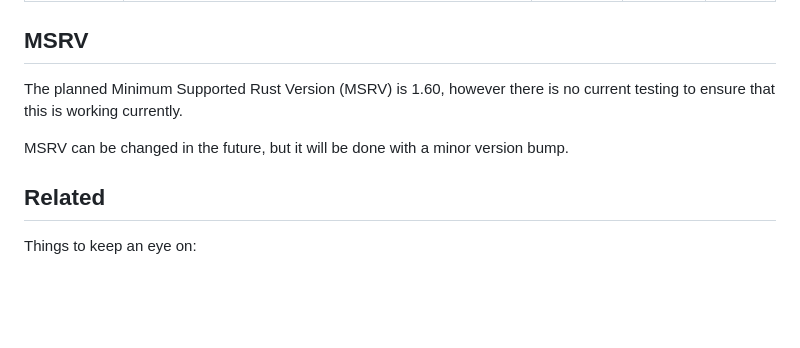
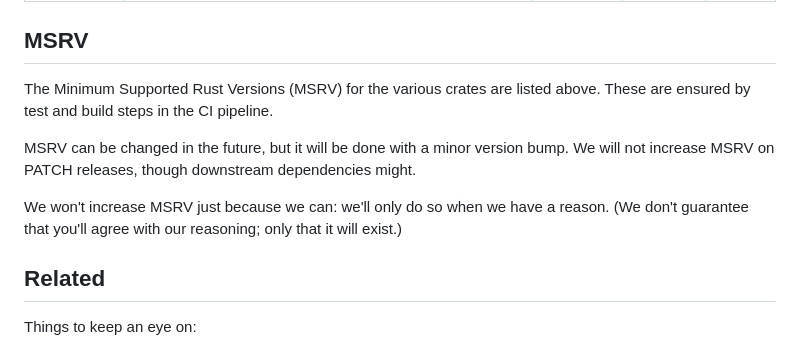
Before and after one commit to jmwample/ptrs, a Markdown page: README.md, the part around the change. Rendered like a GitHub page; blank space fills up the shorter version.

Commit message:
update readme msrv section

```diff
--- a/README.md
+++ b/README.md
@@ -26,10 +26,15 @@ lyrebird binary, and Pluggable Transports in Rust (PTRS) library.
 
 ## MSRV
 
-The planned Minimum Supported Rust Version (MSRV) is 1.60, however there is no
-current testing to ensure that this is working currently.
+The Minimum Supported Rust Versions (MSRV) for the various crates are listed above.
+These are ensured by test and build steps in the CI pipeline.
 
 MSRV can be changed in the future, but it will be done with a minor version bump.
+We will not increase MSRV on PATCH releases, though downstream dependencies might.
+
+We won't increase MSRV just because we can: we'll only do so when we have a
+reason. (We don't guarantee that you'll agree with our reasoning; only that
+it will exist.)
 
 ## Related
 
```
